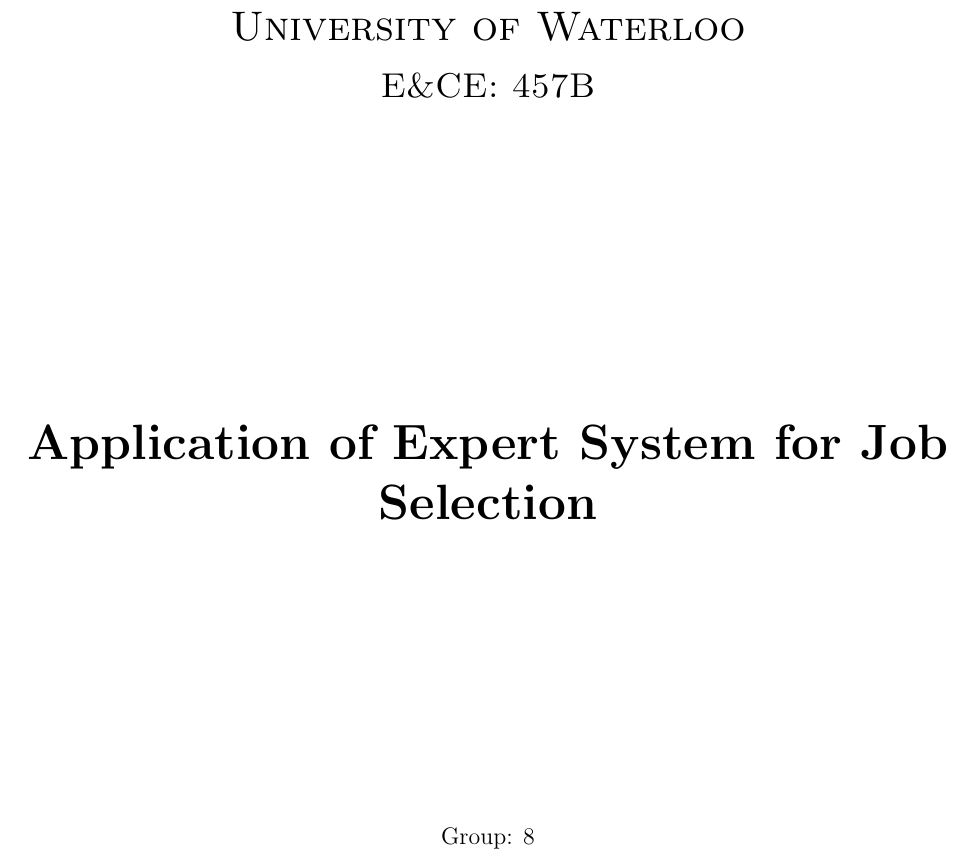
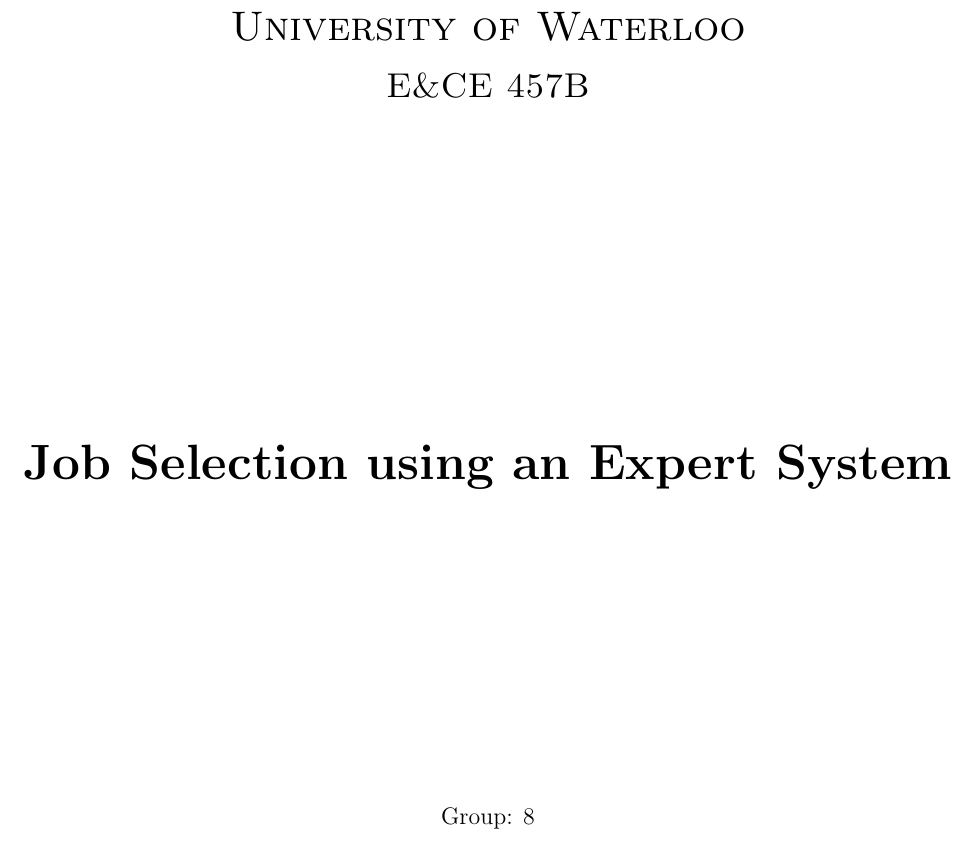
Before and after one commit to secheung/ece457Bproj, a LaTeX paper (report/report.tex): part of page 1 of 26, cut so that both start at the same text. Compiled offline with pdfLaTeX.

Commit message:
updated report title

```diff
--- a/report/report.tex
+++ b/report/report.tex
@@ -21,9 +21,9 @@
 \begin{titlepage}
 \begin{center}
   \textsc{\LARGE University of Waterloo}\\[0.5cm]
-  \textsc{\Large E\&CE: 457B}\\[0.5cm]
+  \textsc{\Large E\&CE 457B}\\[0.5cm]
   \vfill
-  { \huge \bfseries Application of Expert System for Job Selection \\[0.4cm] }
+  { \huge \bfseries Job Selection using an Expert System \\[0.4cm] }
   \vfill
   Group: 8 \\
   Garrett Everding \\
```
Also changed, not shown: report/report.pdf.
